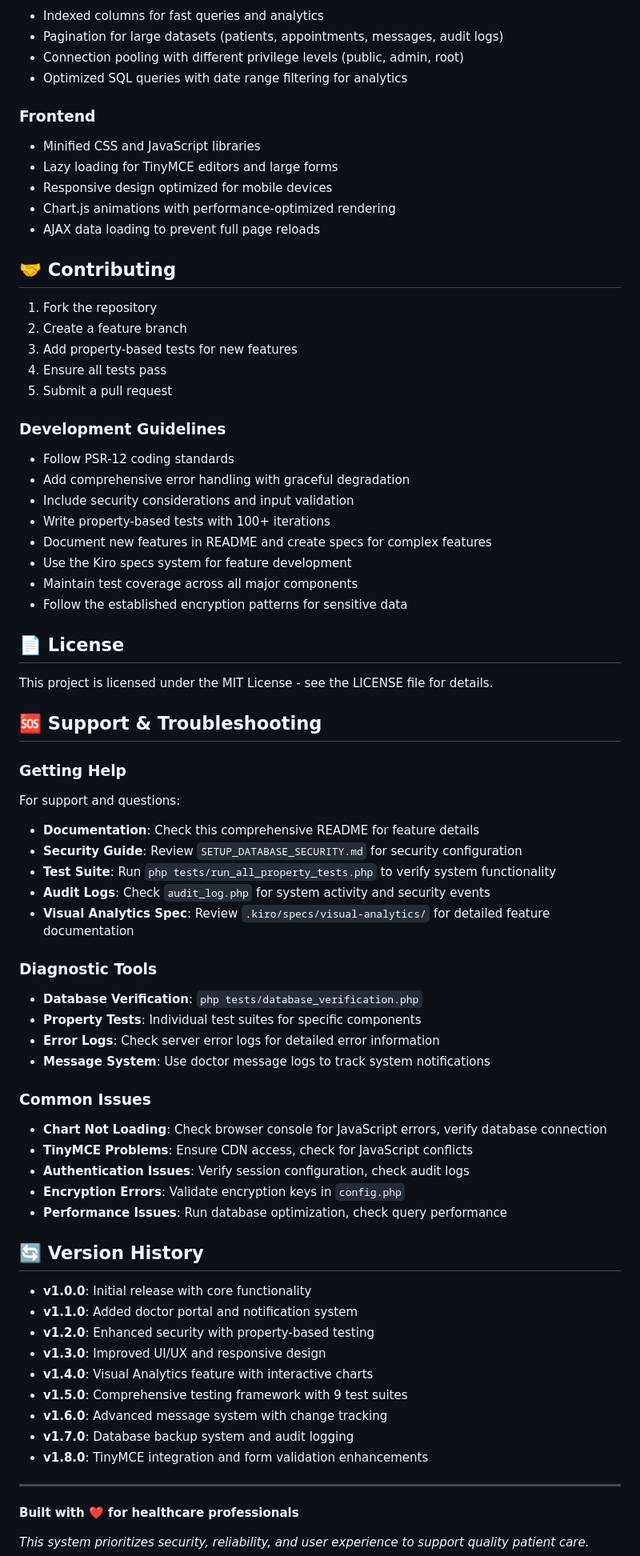
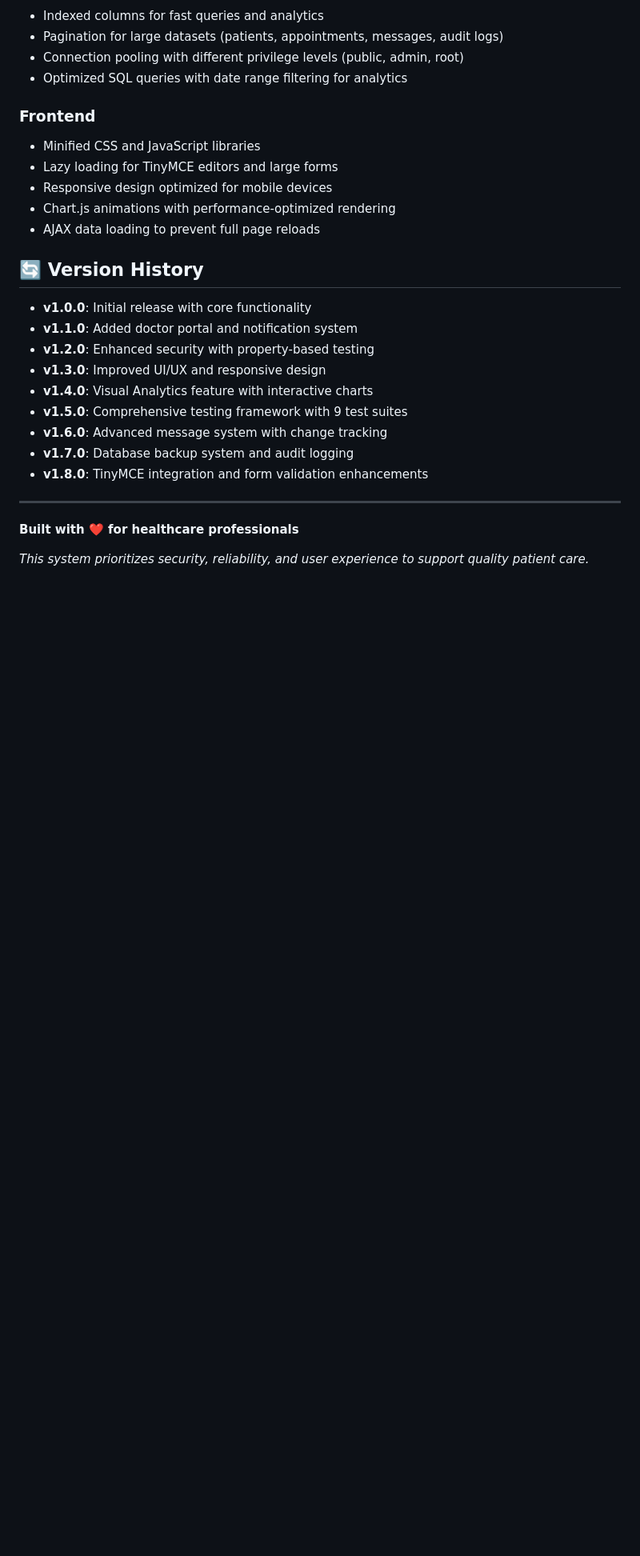
Before and after one commit to Jinyuanmak/CCS6334-Assignment, a Markdown page: README.md, the part around one of its changes. Shown at 80% size. Rendered like a GitHub page; blank space fills up the shorter version.

```diff
--- a/README.md
+++ b/README.md
@@ -443,51 +369,6 @@ Advanced messaging system keeps doctors informed about patient updates:
 - Chart.js animations with performance-optimized rendering
 - AJAX data loading to prevent full page reloads
 
-## 🤝 Contributing
-
-1. Fork the repository
-2. Create a feature branch
-3. Add property-based tests for new features
-4. Ensure all tests pass
-5. Submit a pull request
-
-### Development Guidelines
-- Follow PSR-12 coding standards
-- Add comprehensive error handling with graceful degradation
-- Include security considerations and input validation
-- Write property-based tests with 100+ iterations
-- Document new features in README and create specs for complex features
-- Use the Kiro specs system for feature development
-- Maintain test coverage across all major components
-- Follow the established encryption patterns for sensitive data
-
-## 📄 License
-
-This project is licensed under the MIT License - see the LICENSE file for details.
-
-## 🆘 Support & Troubleshooting
-
-### Getting Help
-For support and questions:
-- **Documentation**: Check this comprehensive README for feature details
-- **Security Guide**: Review `SETUP_DATABASE_SECURITY.md` for security configuration
-- **Test Suite**: Run `php tests/run_all_property_tests.php` to verify system functionality
-- **Audit Logs**: Check `audit_log.php` for system activity and security events
-- **Visual Analytics Spec**: Review `.kiro/specs/visual-analytics/` for detailed feature documentation
-
-### Diagnostic Tools
-- **Database Verification**: `php tests/database_verification.php`
-- **Property Tests**: Individual test suites for specific components
-- **Error Logs**: Check server error logs for detailed error information
-- **Message System**: Use doctor message logs to track system notifications
-
-### Common Issues
-- **Chart Not Loading**: Check browser console for JavaScript errors, verify database connection
-- **TinyMCE Problems**: Ensure CDN access, check for JavaScript conflicts
-- **Authentication Issues**: Verify session configuration, check audit logs
-- **Encryption Errors**: Validate encryption keys in `config.php`
-- **Performance Issues**: Run database optimization, check query performance
-
 ## 🔄 Version History
 
 - **v1.0.0**: Initial release with core functionality
```
Also changed, not shown: other parts of README.md (+0 -74 lines).
